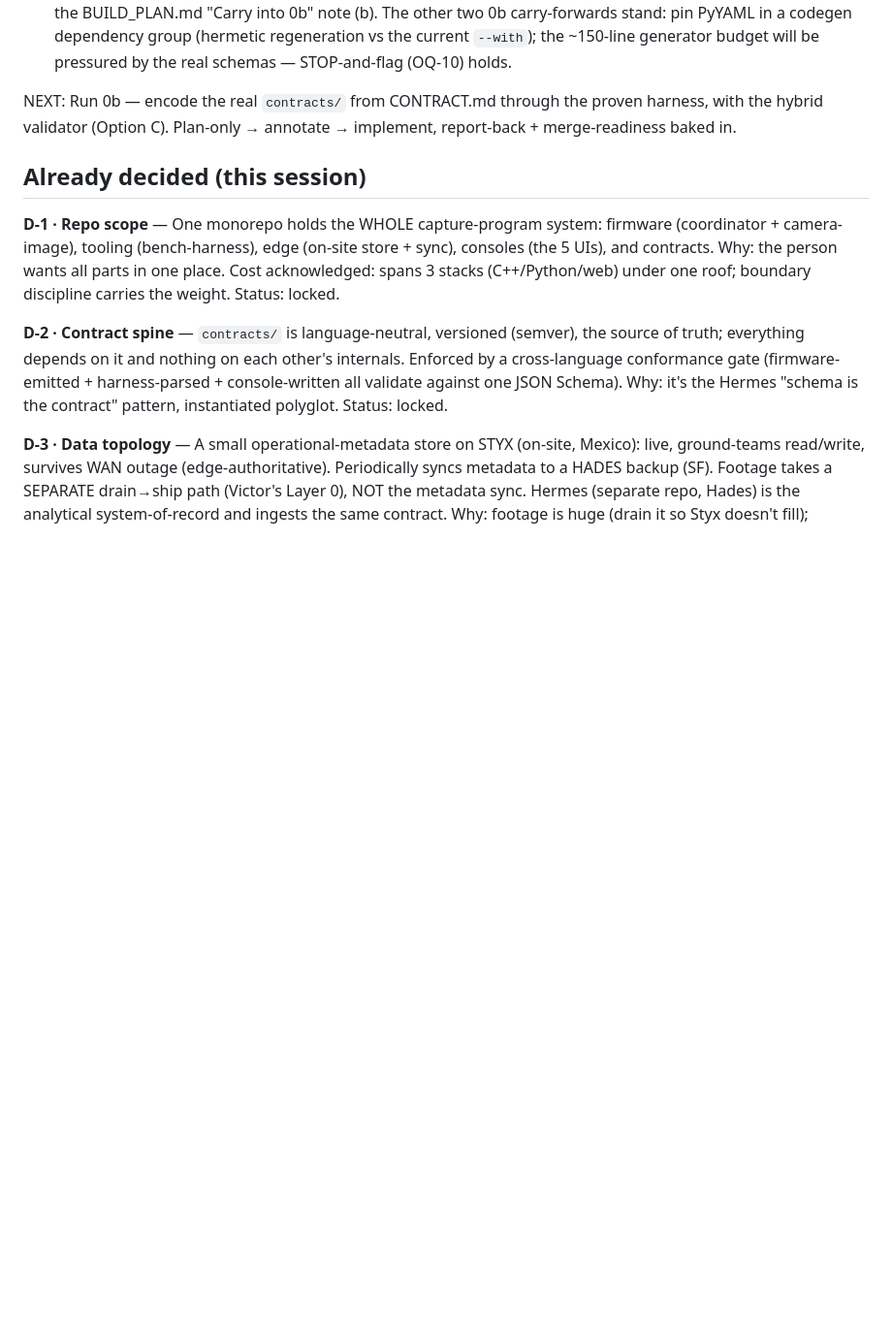
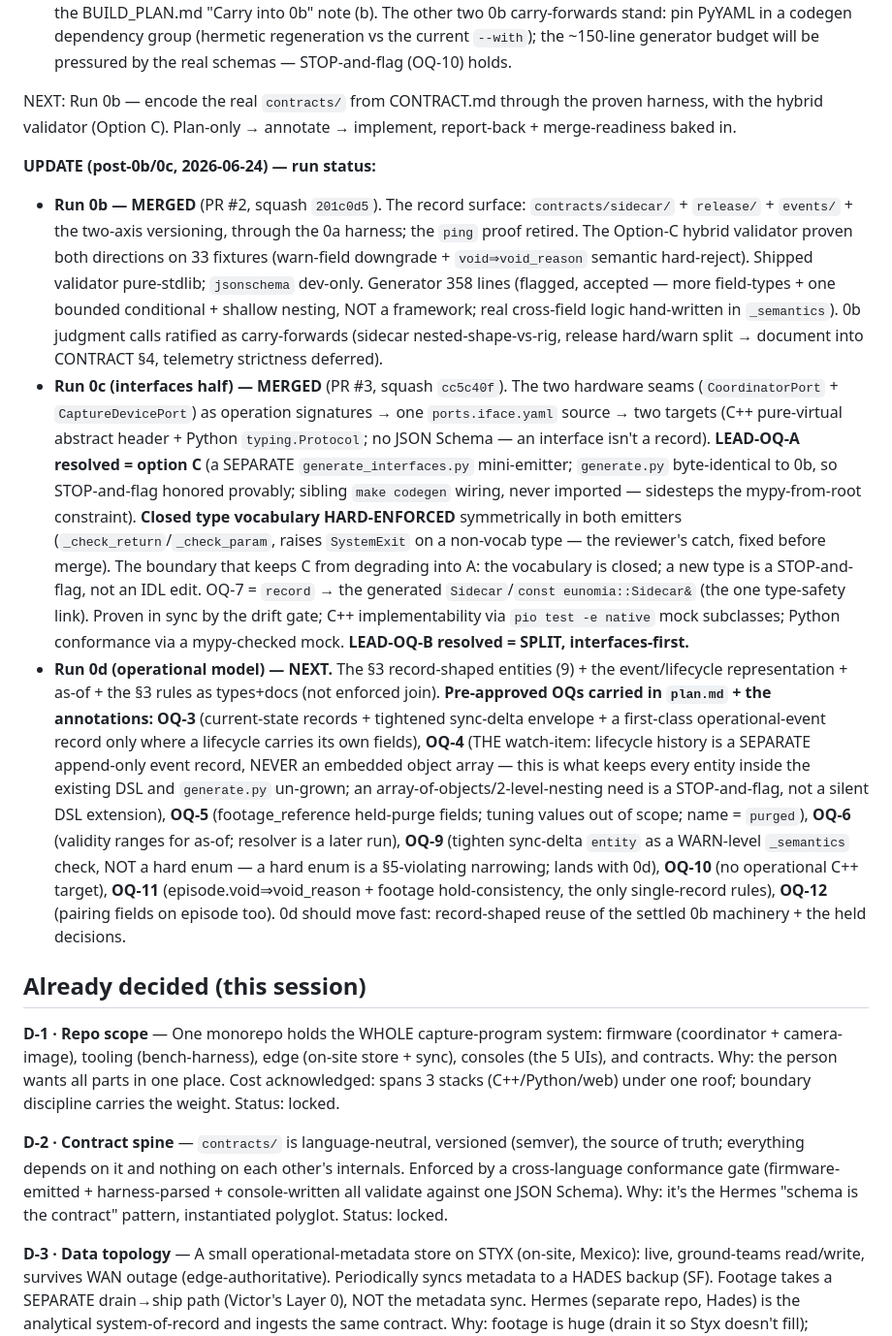
Before and after one commit to Pantheon-Industries-Inc/Eunomia, a Markdown page: docs/DECISION_REGISTER.md, the part around the change. Shown at 97% size. GitHub-like rendering; blank space fills up the shorter version.

Commit message:
[DOCS] Record register update — 0b/0c run status + 0d carry-forwards
Co-Authored-By: Claude Opus 4.8 (1M context) <noreply@anthropic.com>

```diff
--- a/docs/DECISION_REGISTER.md
+++ b/docs/DECISION_REGISTER.md
@@ -536,6 +536,41 @@ the real schemas — STOP-and-flag (OQ-10) holds.
 NEXT: Run 0b — encode the real `contracts/` from CONTRACT.md through the proven harness, with the
 hybrid validator (Option C). Plan-only → annotate → implement, report-back + merge-readiness baked in.
 
+**UPDATE (post-0b/0c, 2026-06-24) — run status:**
+- **Run 0b — MERGED** (PR #2, squash `201c0d5`). The record surface: `contracts/sidecar/` +
+  `release/` + `events/` + the two-axis versioning, through the 0a harness; the `ping` proof retired.
+  The Option-C hybrid validator proven both directions on 33 fixtures (warn-field downgrade +
+  `void⇒void_reason` semantic hard-reject). Shipped validator pure-stdlib; `jsonschema` dev-only.
+  Generator 358 lines (flagged, accepted — more field-types + one bounded conditional + shallow
+  nesting, NOT a framework; real cross-field logic hand-written in `_semantics`). 0b judgment calls
+  ratified as carry-forwards (sidecar nested-shape-vs-rig, release hard/warn split → document into
+  CONTRACT §4, telemetry strictness deferred).
+- **Run 0c (interfaces half) — MERGED** (PR #3, squash `cc5c40f`). The two hardware seams
+  (`CoordinatorPort` + `CaptureDevicePort`) as operation signatures → one `ports.iface.yaml` source →
+  two targets (C++ pure-virtual abstract header + Python `typing.Protocol`; no JSON Schema — an
+  interface isn't a record). **LEAD-OQ-A resolved = option C** (a SEPARATE `generate_interfaces.py`
+  mini-emitter; `generate.py` byte-identical to 0b, so STOP-and-flag honored provably; sibling
+  `make codegen` wiring, never imported — sidesteps the mypy-from-root constraint). **Closed type
+  vocabulary HARD-ENFORCED** symmetrically in both emitters (`_check_return`/`_check_param`, raises
+  `SystemExit` on a non-vocab type — the reviewer's catch, fixed before merge). The boundary that keeps
+  C from degrading into A: the vocabulary is closed; a new type is a STOP-and-flag, not an IDL edit.
+  OQ-7 = `record` → the generated `Sidecar`/`const eunomia::Sidecar&` (the one type-safety link).
+  Proven in sync by the drift gate; C++ implementability via `pio test -e native` mock subclasses;
+  Python conformance via a mypy-checked mock. **LEAD-OQ-B resolved = SPLIT, interfaces-first.**
+- **Run 0d (operational model) — NEXT.** The §3 record-shaped entities (9) + the event/lifecycle
+  representation + as-of + the §3 rules as types+docs (not enforced join). **Pre-approved OQs carried
+  in `plan.md` + the annotations: OQ-3** (current-state records + tightened sync-delta envelope + a
+  first-class operational-event record only where a lifecycle carries its own fields), **OQ-4** (THE
+  watch-item: lifecycle history is a SEPARATE append-only event record, NEVER an embedded object array
+  — this is what keeps every entity inside the existing DSL and `generate.py` un-grown; an
+  array-of-objects/2-level-nesting need is a STOP-and-flag, not a silent DSL extension), **OQ-5**
+  (footage_reference held-purge fields; tuning values out of scope; name = `purged`), **OQ-6**
+  (validity ranges for as-of; resolver is a later run), **OQ-9** (tighten sync-delta `entity` as a
+  WARN-level `_semantics` check, NOT a hard enum — a hard enum is a §5-violating narrowing; lands with
+  0d), **OQ-10** (no operational C++ target), **OQ-11** (episode.void⇒void_reason + footage
+  hold-consistency, the only single-record rules), **OQ-12** (pairing fields on episode too). 0d should
+  move fast: record-shaped reuse of the settled 0b machinery + the held decisions.
+
 ## Already decided (this session)
 
 **D-1 · Repo scope** — One monorepo holds the WHOLE capture-program system: firmware
```
